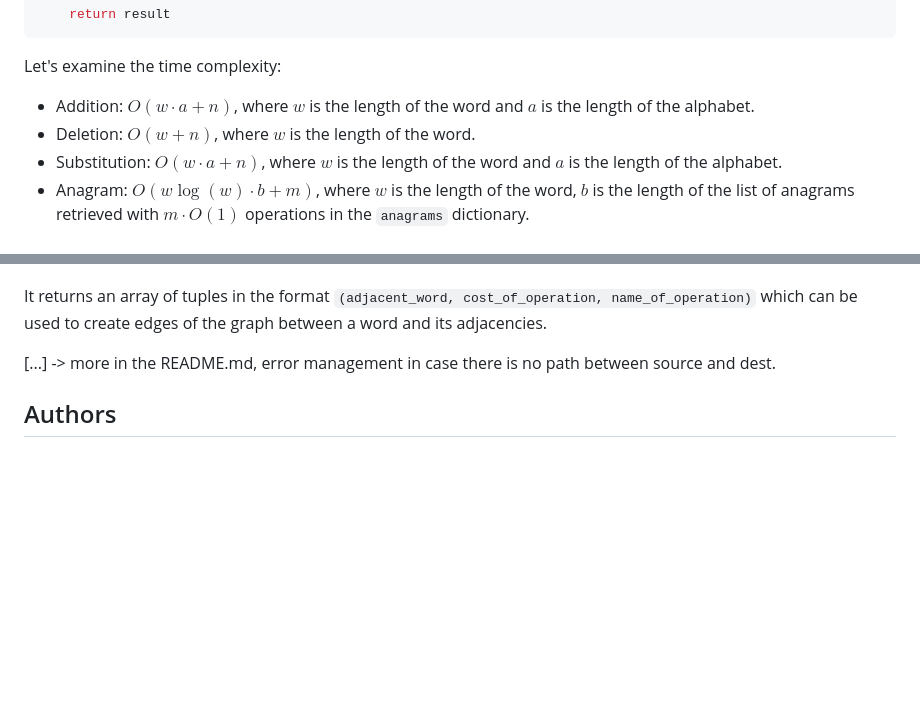
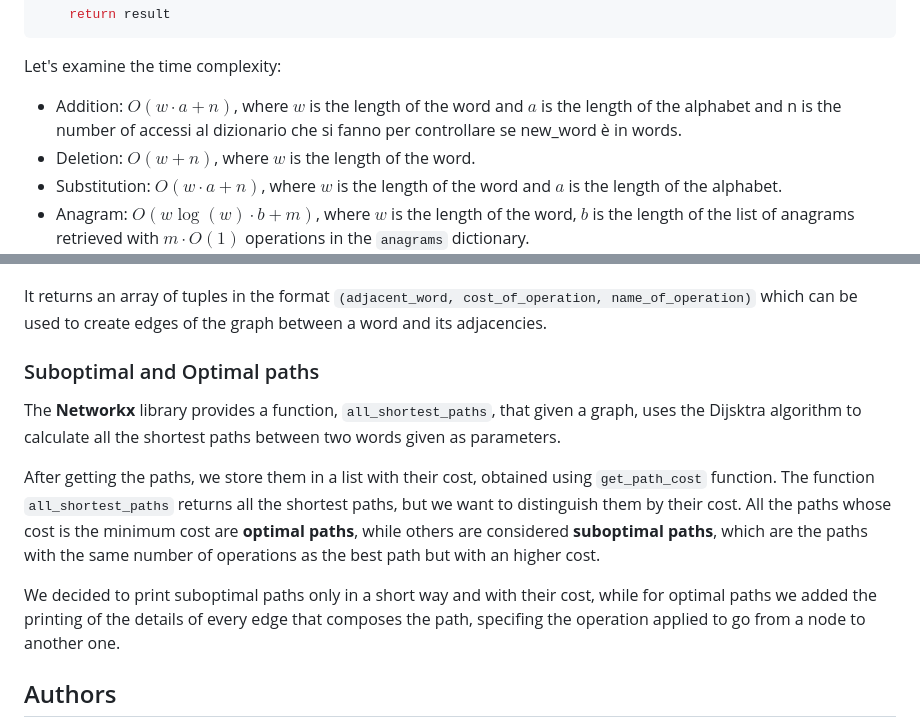
Before and after one commit to Bogeee/IUM-2022-23, a Markdown page: py/README.md, 2 parts joined by grey strips. Rendered like a GitHub page; blank space fills up the shorter version.

Commit message:
Added info about paths in README.md

````diff
--- a/py/README.md
+++ b/py/README.md
@@ -220,7 +220,7 @@ def get_adjacencies(word :str, final :str) -> list[str]:
 	return result
 ```
 Let's examine the time complexity:
-* Addition: $`O(w\cdot a + n)`$, where $`w`$ is the length of the word and $`a`$ is the length of the alphabet.
+* Addition: $`O(w\cdot a + n)`$, where $`w`$ is the length of the word and $`a`$ is the length of the alphabet and n is the number of accessi al dizionario che si fanno per controllare se new_word è in words.
 * Deletion: $`O(w + n)`$, where $`w`$ is the length of the word.
 * Substitution: $`O(w\cdot a + n)`$, where $`w`$ is the length of the word and $`a`$ is the length of the alphabet.
 * Anagram: $`O(w\log(w)\cdot b + m)`$, where $`w`$ is the length of the word, $`b`$ is the length of the list of anagrams retrieved with $`m\cdot O(1)`$ operations in the `anagrams` dictionary.
@@ -231,7 +231,13 @@ Considering that in an Italian text, the medium length of the words is `5.4` (Wi
 
 It returns an array of tuples in the format `(adjacent_word, cost_of_operation, name_of_operation)` which can be used to create edges of the graph between a word and its adjacencies.
 
-[...] -> more in the README.md, error management in case there is no path between source and dest.
+### Suboptimal and Optimal paths
+
+The **Networkx** library provides a function, `all_shortest_paths`, that given a graph, uses the Dijsktra algorithm to calculate all the shortest paths between two words given as parameters.
+
+After getting the paths, we store them in a list with their cost, obtained using `get_path_cost` function. The function `all_shortest_paths` returns all the shortest paths, but we want to distinguish them by their cost. All the paths whose cost is the minimum cost are **optimal paths**, while others are considered **suboptimal paths**, which are the paths with the same number of operations as the best path but with an higher cost.
+
+We decided to print suboptimal paths only in a short way and with their cost, while for optimal paths we added the printing of the details of every edge that composes the path, specifing the operation applied to go from a node to another one.
 
 ## Authors
 
````
Also changed, not shown: other parts of py/README.md (+1 -1 lines).
